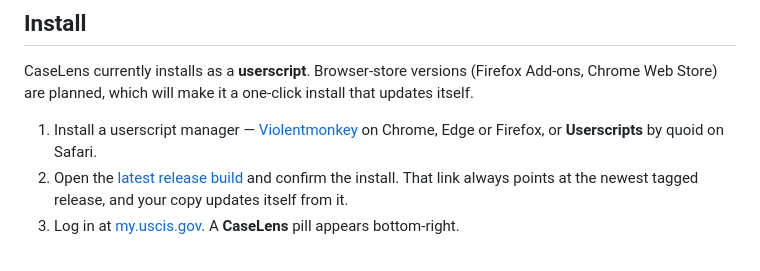
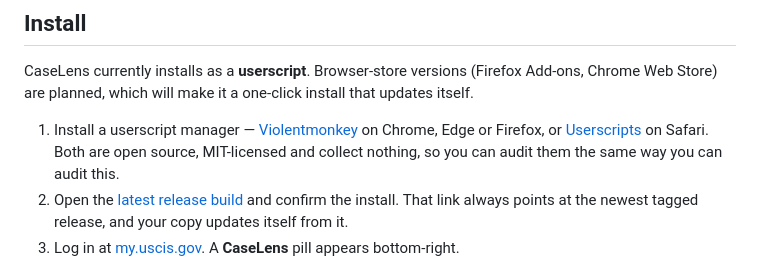
Before and after one commit to itsericqiu/uscis-caselens, a Markdown page: README.md, the part around the change. GitHub-like rendering.

Commit message:
Say why these two userscript managers
One clause: both are open source, MIT-licensed and collect nothing, so they can
be audited the same way this tool can. That's the reason they're the ones
named, and it's the same standard the rest of the README asks the reader to
apply here.

Co-Authored-By: Claude Fable 5 <noreply@anthropic.com>

```diff
--- a/README.md
+++ b/README.md
@@ -47,7 +47,7 @@ Technical detail — permissions, untrusted-input handling, threat model — is
 
 CaseLens currently installs as a **userscript**. Browser-store versions (Firefox Add-ons, Chrome Web Store) are planned, which will make it a one-click install that updates itself.
 
-1. Install a userscript manager — [Violentmonkey](https://violentmonkey.github.io/) on Chrome, Edge or Firefox, or **Userscripts** by quoid on Safari.
+1. Install a userscript manager — [Violentmonkey](https://violentmonkey.github.io/) on Chrome, Edge or Firefox, or [Userscripts](https://github.com/quoid/userscripts) on Safari. Both are open source, MIT-licensed and collect nothing, so you can audit them the same way you can audit this.
 2. Open the [latest release build](https://github.com/itsericqiu/uscis-caselens/releases/latest/download/caselens.user.js) and confirm the install. That link always points at the newest tagged release, and your copy updates itself from it.
 3. Log in at [my.uscis.gov](https://my.uscis.gov). A **CaseLens** pill appears bottom-right.
 
```
